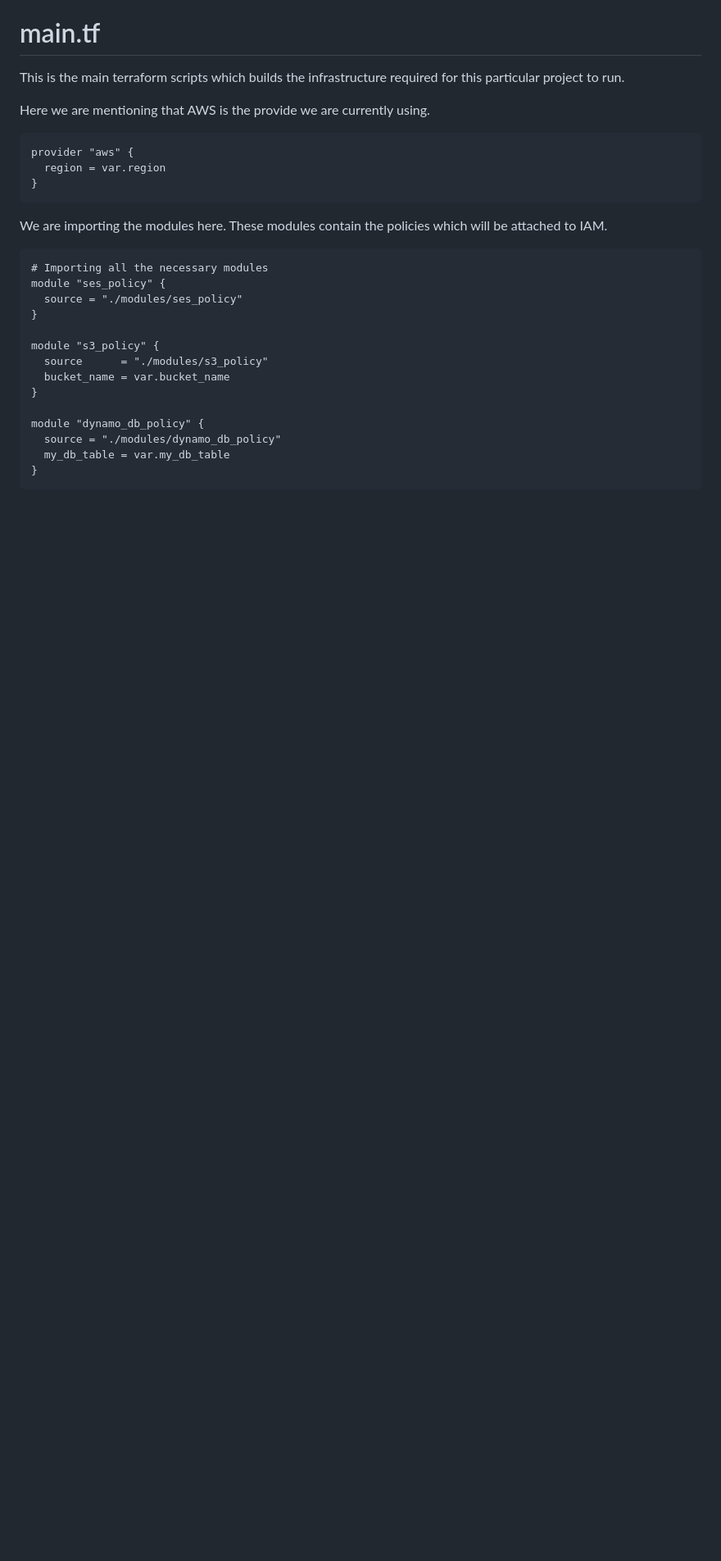
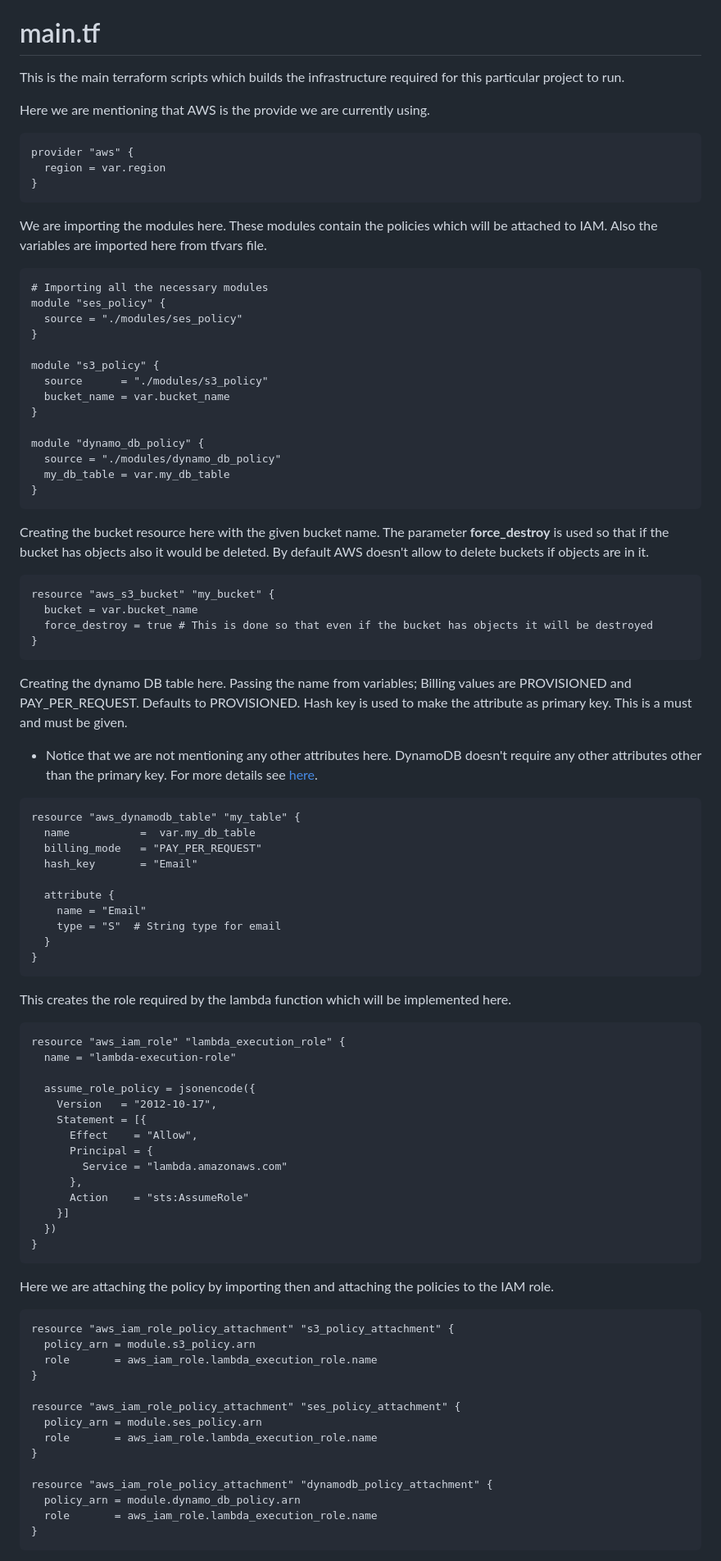
Before and after one commit to ravitejams94/DevOpsProjects, a Markdown page: 2 - Sending Mass Email with S3, DynamoDB, Lambda and IAM/Terraform/Readme.MD, the part around one of its changes. Shown at 82% size. Rendered like a GitHub page; blank space fills up the shorter version.

````diff
--- a/2 - Sending Mass Email with S3, DynamoDB, Lambda and IAM/Terraform/Readme.MD
+++ b/2 - Sending Mass Email with S3, DynamoDB, Lambda and IAM/Terraform/Readme.MD
@@ -75,7 +75,7 @@ provider "aws" {
 }
 ```
 
-We are importing the modules here. These modules contain the policies which will be attached to IAM.
+We are importing the modules here. These modules contain the policies which will be attached to IAM. Also the variables are imported here from tfvars file.
 ```
 # Importing all the necessary modules
 module "ses_policy" {
@@ -92,3 +92,65 @@ module "dynamo_db_policy" {
   my_db_table = var.my_db_table
 }
 ```
+
+Creating the bucket resource here with the given bucket name. The parameter **force_destroy** is used so that if the bucket has objects also it would be deleted.
+By default AWS doesn't allow to delete buckets if objects are in it.
+```
+resource "aws_s3_bucket" "my_bucket" {
+  bucket = var.bucket_name
+  force_destroy = true # This is done so that even if the bucket has objects it will be destroyed
+}
+```
+
+Creating the dynamo DB table here. Passing the name from variables; Billing values are PROVISIONED and PAY_PER_REQUEST. Defaults to PROVISIONED. Hash key is used to make the attribute as primary key. This is a must and must be given.
+- Notice that we are not mentioning any other attributes here. DynamoDB doesn't require any other attributes other than the primary key. For more details see [here](https://stackoverflow.com/questions/50006885/terraform-dynamodb-all-attributes-must-be-indexed).
+
+```
+resource "aws_dynamodb_table" "my_table" {
+  name           =  var.my_db_table
+  billing_mode   = "PAY_PER_REQUEST"
+  hash_key       = "Email"
+
+  attribute {
+    name = "Email"
+    type = "S"  # String type for email
+  }
+}
+```
+
+This creates the role required by the lambda function which will be implemented here.
+```
+resource "aws_iam_role" "lambda_execution_role" {
+  name = "lambda-execution-role"
+
+  assume_role_policy = jsonencode({
+    Version   = "2012-10-17",
+    Statement = [{
+      Effect    = "Allow",
+      Principal = {
+        Service = "lambda.amazonaws.com"
+      },
+      Action    = "sts:AssumeRole"
+    }]
+  })
+}
+```
+
+Here we are attaching the policy by importing then and attaching the policies to the IAM role.
+```
+resource "aws_iam_role_policy_attachment" "s3_policy_attachment" {
+  policy_arn = module.s3_policy.arn
+  role       = aws_iam_role.lambda_execution_role.name
+}
+
+resource "aws_iam_role_policy_attachment" "ses_policy_attachment" {
+  policy_arn = module.ses_policy.arn
+  role       = aws_iam_role.lambda_execution_role.name
+}
+
+resource "aws_iam_role_policy_attachment" "dynamodb_policy_attachment" {
+  policy_arn = module.dynamo_db_policy.arn
+  role       = aws_iam_role.lambda_execution_role.name
+}
+```
+
````
Also changed, not shown: other parts of 2 - Sending Mass Email with S3, DynamoDB, Lambda and IAM/Terraform/Readme.MD (+49 -1 lines).
